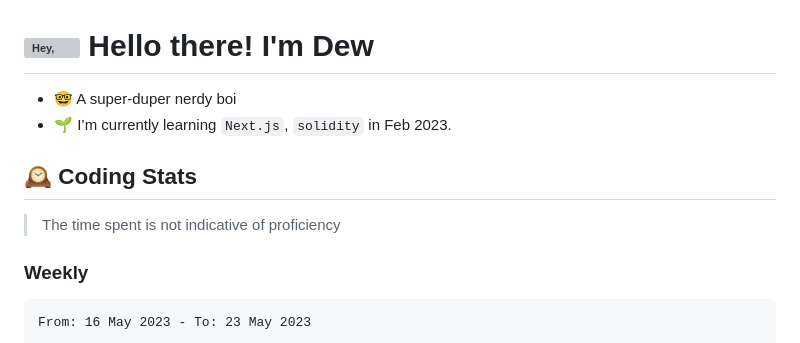
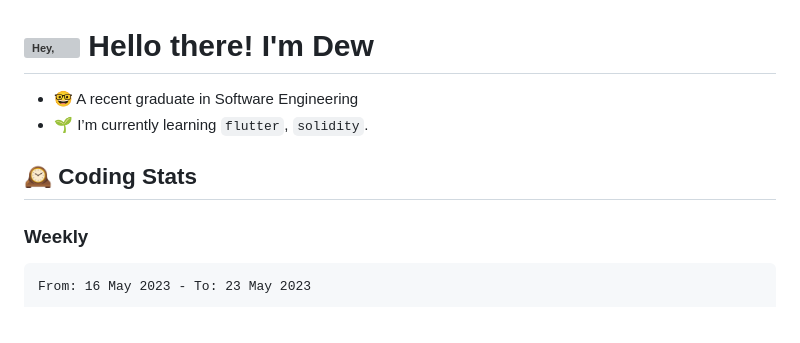
Before and after one commit to dewkul/dewkul, a Markdown page: README.md, the part around the change printed below. Rendered like a GitHub page; grey boxes are pictures that could not be loaded.

Commit message:
update learning

```diff
--- a/README.md
+++ b/README.md
@@ -1,11 +1,9 @@
 # <img alt="Hey, " src="https://media.giphy.com/media/hvRJCLFzcasrR4ia7z/giphy.gif" width="26px"> Hello there! I'm Dew
 
-- 🤓 A super-duper nerdy boi
-- 🌱 I’m currently learning `Next.js`, `solidity` in Feb 2023.
+- 🤓 A recent graduate in Software Engineering
+- 🌱 I’m currently learning `flutter`, `solidity`.
 
 ## 🕰️ Coding Stats
-
-> The time spent is not indicative of proficiency
 
 ### Weekly
 
```
Also changed, not shown: other parts of README.md (+4 -2 lines).
